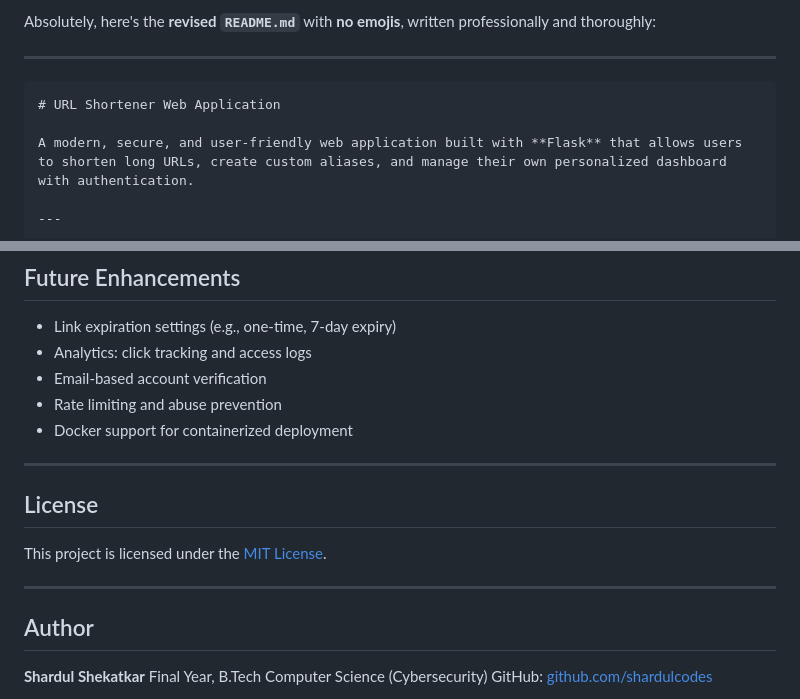
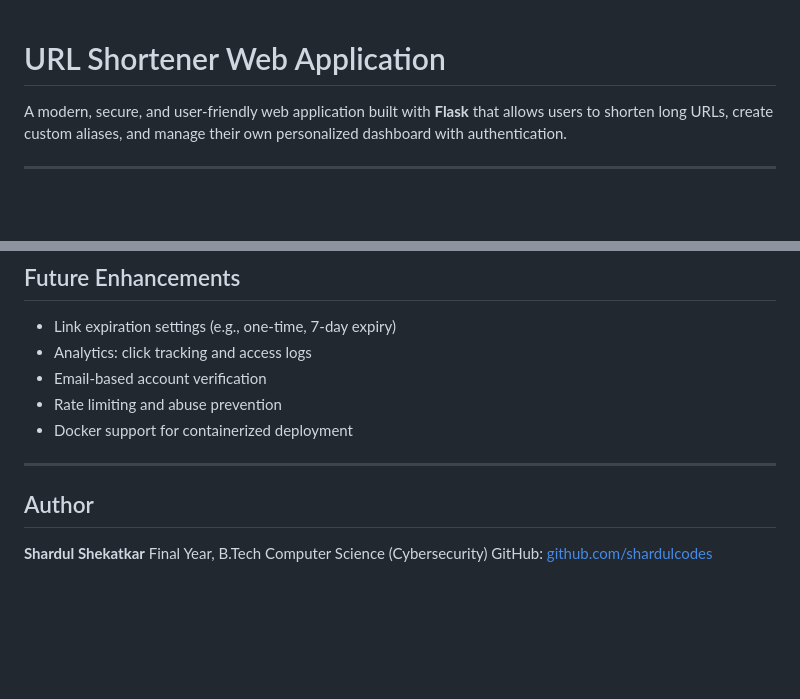
Before and after one commit to shardulcodes/URL_Shortener, a Markdown page: README.md, 2 parts joined by grey strips. GitHub-like rendering; blank space fills up the shorter version.

````diff
--- a/README.md
+++ b/README.md
@@ -1,8 +1,4 @@
-Absolutely, here's the **revised `README.md`** with **no emojis**, written professionally and thoroughly:
 
----
-
-```markdown
 # URL Shortener Web Application
 
 A modern, secure, and user-friendly web application built with **Flask** that allows users to shorten long URLs, create custom aliases, and manage their own personalized dashboard with authentication.
@@ -163,11 +159,7 @@ Real-time feedback is provided on the frontend using JavaScript and Font Awesome
 
 ---
 
-## License
 
-This project is licensed under the [MIT License](LICENSE).
-
----
 
 ## Author
 
````
